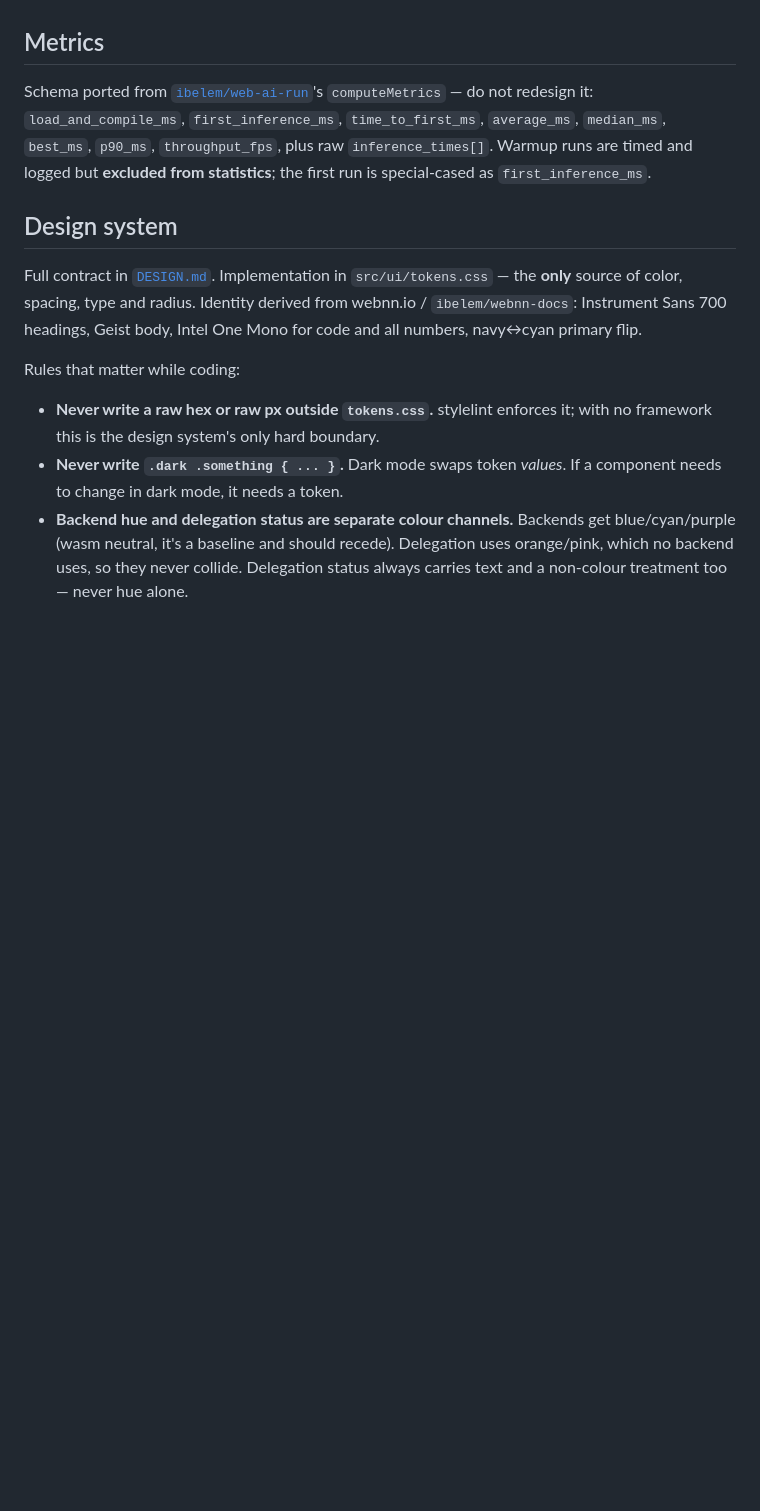
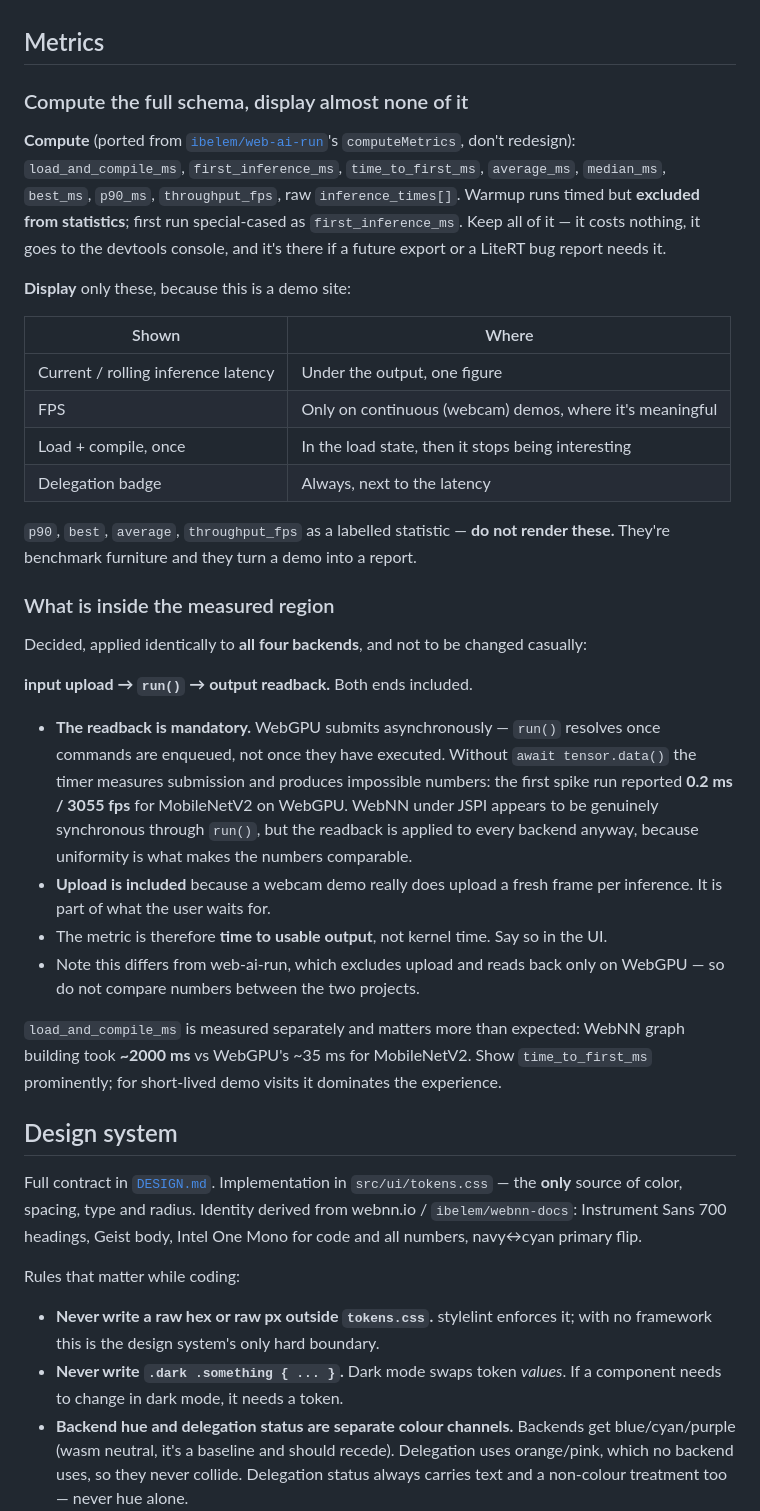
Before and after one commit to ibelem/webnn-litert, a Markdown page: CLAUDE.md, the part around one of its changes. GitHub-like rendering; blank space fills up the shorter version.

```diff
--- a/CLAUDE.md
+++ b/CLAUDE.md
@@ -177,11 +205,48 @@ change.
 
 ## Metrics
 
-Schema ported from [`ibelem/web-ai-run`](https://github.com/ibelem/web-ai-run)'s
-`computeMetrics` — do not redesign it: `load_and_compile_ms`, `first_inference_ms`,
-`time_to_first_ms`, `average_ms`, `median_ms`, `best_ms`, `p90_ms`, `throughput_fps`,
-plus raw `inference_times[]`. Warmup runs are timed and logged but **excluded from
-statistics**; the first run is special-cased as `first_inference_ms`.
+### Compute the full schema, display almost none of it
+
+**Compute** (ported from [`ibelem/web-ai-run`](https://github.com/ibelem/web-ai-run)'s
+`computeMetrics`, don't redesign): `load_and_compile_ms`, `first_inference_ms`,
+`time_to_first_ms`, `average_ms`, `median_ms`, `best_ms`, `p90_ms`, `throughput_fps`, raw
+`inference_times[]`. Warmup runs timed but **excluded from statistics**; first run
+special-cased as `first_inference_ms`. Keep all of it — it costs nothing, it goes to the
+devtools console, and it's there if a future export or a LiteRT bug report needs it.
+
+**Display** only these, because this is a demo site:
+
+| Shown | Where |
+|---|---|
+| Current / rolling inference latency | Under the output, one figure |
+| FPS | Only on continuous (webcam) demos, where it's meaningful |
+| Load + compile, once | In the load state, then it stops being interesting |
+| Delegation badge | Always, next to the latency |
+
+`p90`, `best`, `average`, `throughput_fps` as a labelled statistic — **do not render
+these.** They're benchmark furniture and they turn a demo into a report.
+
+### What is inside the measured region
+
+Decided, applied identically to **all four backends**, and not to be changed casually:
+
+**input upload → `run()` → output readback.** Both ends included.
+
+- **The readback is mandatory.** WebGPU submits asynchronously — `run()` resolves once
+  commands are enqueued, not once they have executed. Without `await tensor.data()` the
+  timer measures submission and produces impossible numbers: the first spike run reported
+  **0.2 ms / 3055 fps** for MobileNetV2 on WebGPU. WebNN under JSPI appears to be
+  genuinely synchronous through `run()`, but the readback is applied to every backend
+  anyway, because uniformity is what makes the numbers comparable.
+- **Upload is included** because a webcam demo really does upload a fresh frame per
+  inference. It is part of what the user waits for.
+- The metric is therefore **time to usable output**, not kernel time. Say so in the UI.
+- Note this differs from web-ai-run, which excludes upload and reads back only on
+  WebGPU — so do not compare numbers between the two projects.
+
+`load_and_compile_ms` is measured separately and matters more than expected: WebNN graph
+building took **~2000 ms** vs WebGPU's ~35 ms for MobileNetV2. Show `time_to_first_ms`
+prominently; for short-lived demo visits it dominates the experience.
 
 ## Design system
 
```
Also changed, not shown: other parts of CLAUDE.md (+28 -0 lines), docs/designs/litert-js-webnn-demo-site.md (+40 -6 lines).
